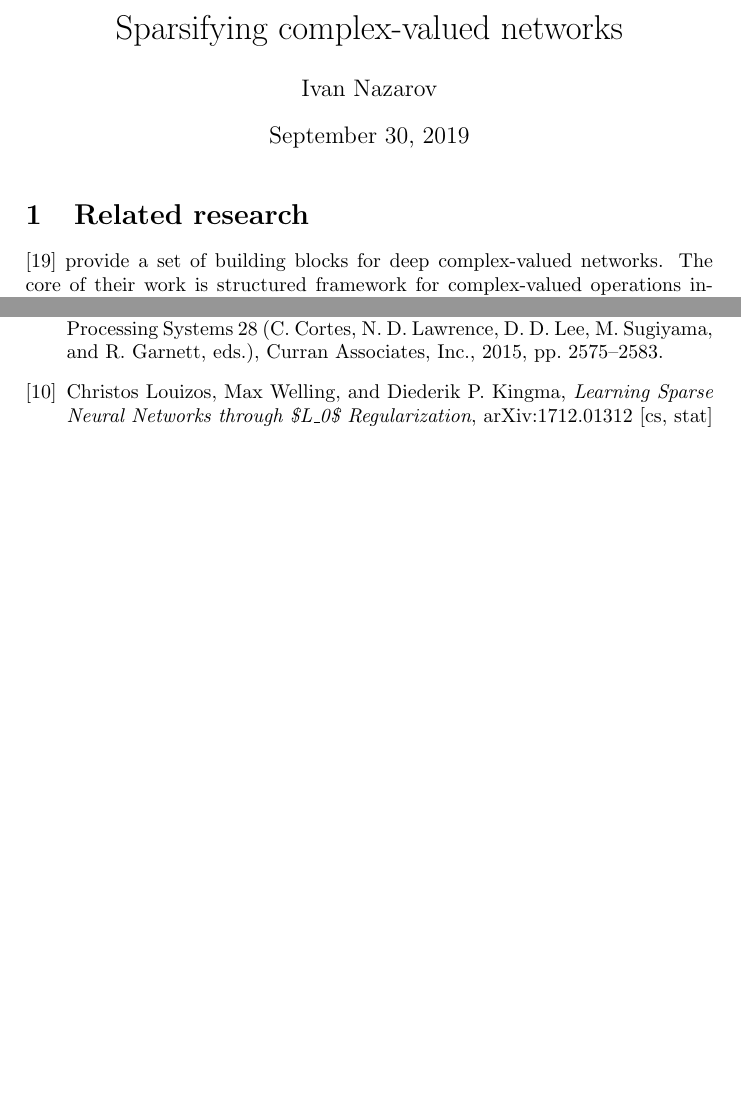
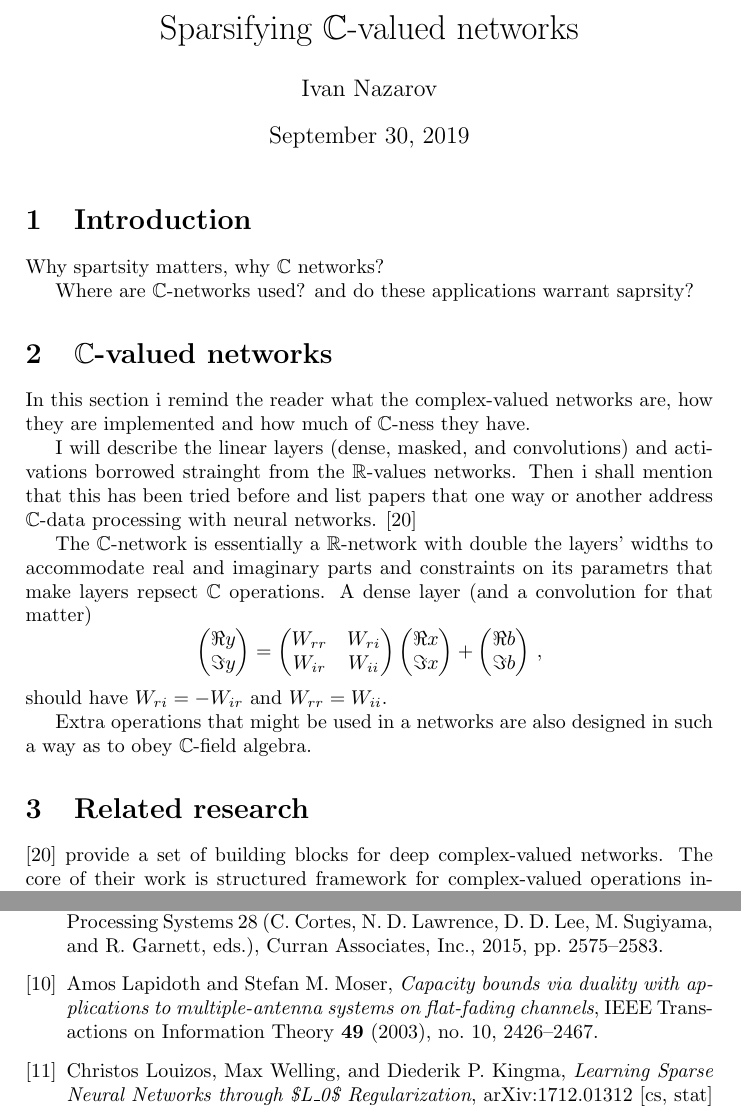
Before and after one commit to ivannz/complex_paper, a LaTeX document (paper/paper.tex, which reads paper/references.bib): two parts of pages 1 and 3 of 4 before the commit and two parts of pages 1 and 4 of 5 after it, joined at a grey line, cut so that both start at the same text, the shorter picture padded with empty space. Compiled offline with pdfLaTeX.

Commit message:
minor edits to kick-start writing

```diff
--- a/paper/paper.tex
+++ b/paper/paper.tex
@@ -29,6 +29,52 @@
 \maketitle
 
 % {\color{red} \lipsum[1-3]}
+
+\section{Introduction} % (fold)
+\label{sec:introduction}
+
+Why spartsity matters, why $\cplx$ networks?
+
+Where are $\cplx$-networks used? and do these applications warrant saprsity?
+
+% section introduction (end)
+
+\section{$\cplx$-valued networks} % (fold)
+\label{sec:c_valued_networks}
+
+In this section i remind the reader what the complex-valued networks are, how
+they are implemented and how much of $\cplx$-ness they have.
+
+I will describe the linear layers (dense, masked, and convolutions) and
+activations borrowed strainght from the $\real$-values networks. Then i shall
+mention that this has been tried before and list papers that one way or another
+address $\cplx$-data processing with neural networks.
+\cite{trabelsi_deep_2017}
+
+The $\cplx$-network is essentially a $\real$-network with double the layers' widths
+to accommodate real and imaginary parts and constraints on its parametrs that make
+layers repsect $\cplx$ operations. A dense layer (and a convolution for that matter)
+$$
+  \begin{pmatrix}
+    \Re y \\ \Im y
+  \end{pmatrix}
+    = \begin{pmatrix}
+      W_{rr} & W_{ri} \\
+      W_{ir} & W_{ii}
+    \end{pmatrix}
+    \begin{pmatrix}
+      \Re x \\ \Im x
+    \end{pmatrix}
+    + \begin{pmatrix}
+      \Re b \\ \Im b
+    \end{pmatrix}
+  \,, $$
+should have $W_{ri} = - W_{ir}$ and $W_{rr} = W_{ii}$.
+
+Extra operations that might be used in a networks are also designed in such a way
+as to obey $\cplx$-field algebra.
+
+% section c_valued_networks (end)
 
 \section{Related research} % (fold)
 \label{sec:realted_research}
--- a/paper/references.bib
+++ b/paper/references.bib
@@ -241,3 +241,8 @@
     url = {http://www2.imm.dtu.dk/pubdb/p.php?3274},
     abstract = {Matrix identities, relations and approximations. A desktop reference for quick overview of mathematics of matrices.}
 }
+
+
+@article{lapidoth_capacity_2003,
+	title = {Capacity bounds via duality with applications to multiple-antenna systems on flat-fading channels},
+	volume = {49},
@@ -243,0 +252,5 @@
+	number = {10},
+	journal = {IEEE Transactions on Information Theory},
+	author = {Lapidoth, Amos and Moser, Stefan M.},
+	month = oct,
+	year = {2003},
```
Also changed, not shown: paper/paper.tex (3 more changed lines), paper/references.bib (7 more changed lines).
